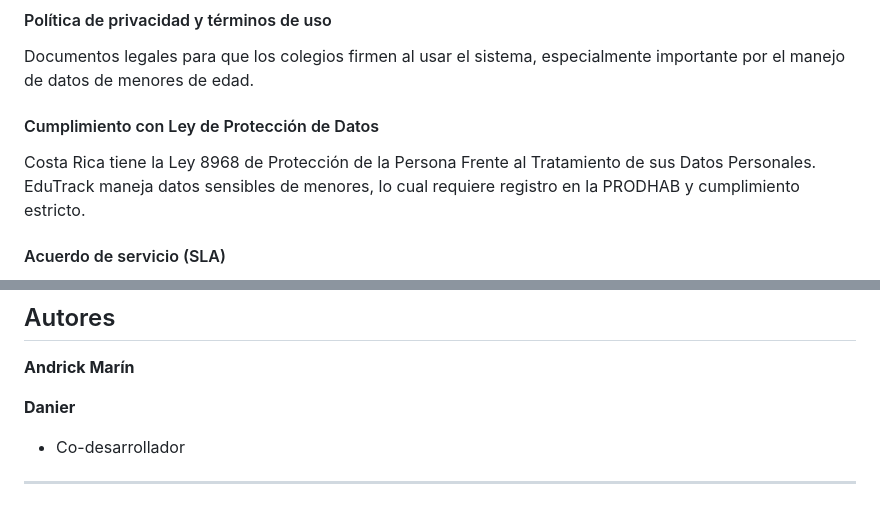
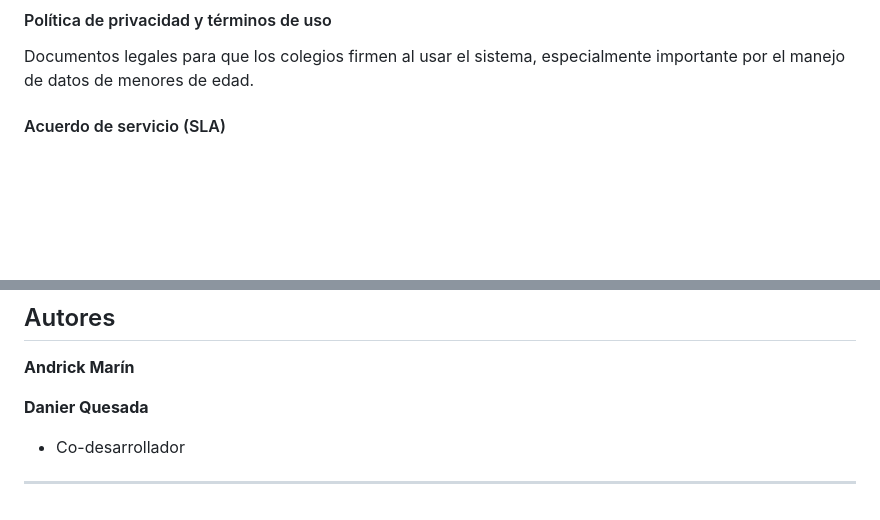
Before and after one commit to EduTrack-APPLICATION/EduTrack, a Markdown page: README.md, 2 parts joined by grey strips. Rendered like a GitHub page; blank space fills up the shorter version.

Commit message:
Update README to remove data protection section
Removed section on compliance with data protection law and updated contributor name.

```diff
--- a/README.md
+++ b/README.md
@@ -621,9 +621,6 @@ Si EduTrack pasa de proyecto educativo a producto comercial, formalizar la entid
 
 Documentos legales para que los colegios firmen al usar el sistema, especialmente importante por el manejo de datos de menores de edad.
 
-#### Cumplimiento con Ley de Protección de Datos
-
-Costa Rica tiene la Ley 8968 de Protección de la Persona Frente al Tratamiento de sus Datos Personales. EduTrack maneja datos sensibles de menores, lo cual requiere registro en la PRODHAB y cumplimiento estricto.
 
 #### Acuerdo de servicio (SLA)
 
@@ -640,7 +637,7 @@ Documentar qué pasa si los desarrolladores originales dejan el proyecto. Inclui
 **Andrick Marín**
 
 
-**Danier**
+**Danier Quesada**
 - Co-desarrollador
 
 ---
```
